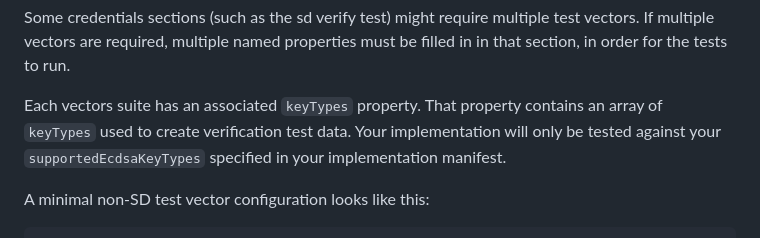
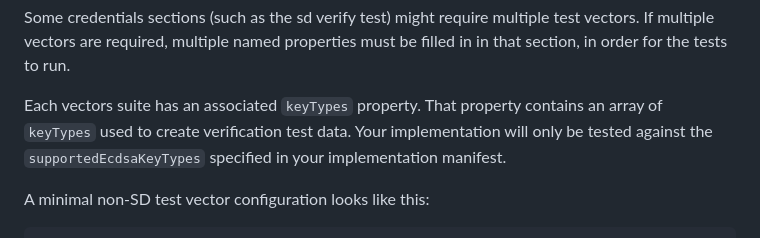
Before and after one commit to w3c/vc-di-ecdsa-test-suite, a Markdown page: testVectorGuide.md, the part around the change. Drawn GitHub-style.

Commit message:
Update testVectorGuide.md replace your with the.
Co-authored-by: Ted Thibodeau Jr <tthibodeau@openlinksw.com>

```diff
--- a/testVectorGuide.md
+++ b/testVectorGuide.md
@@ -41,7 +41,7 @@ in that section, in order for the tests to run.
 
 Each vectors suite has an associated `keyTypes` property.
 That property contains an array of `keyTypes` used to create verification test data.
-Your implementation will only be tested against your `supportedEcdsaKeyTypes` specified
+Your implementation will only be tested against the `supportedEcdsaKeyTypes` specified
 in your implementation manifest.
 
 A minimal non-SD test vector configuration looks like this:
```
